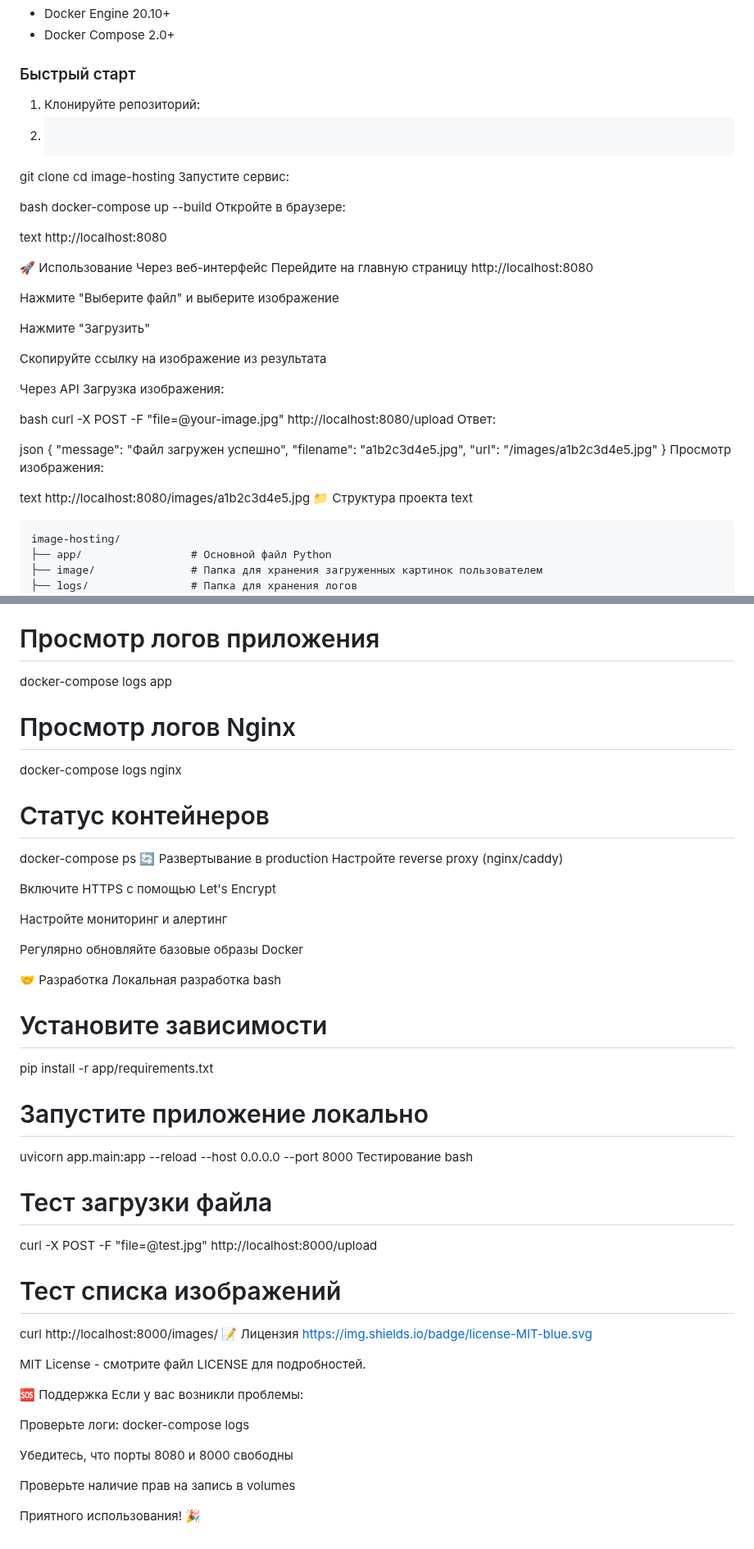
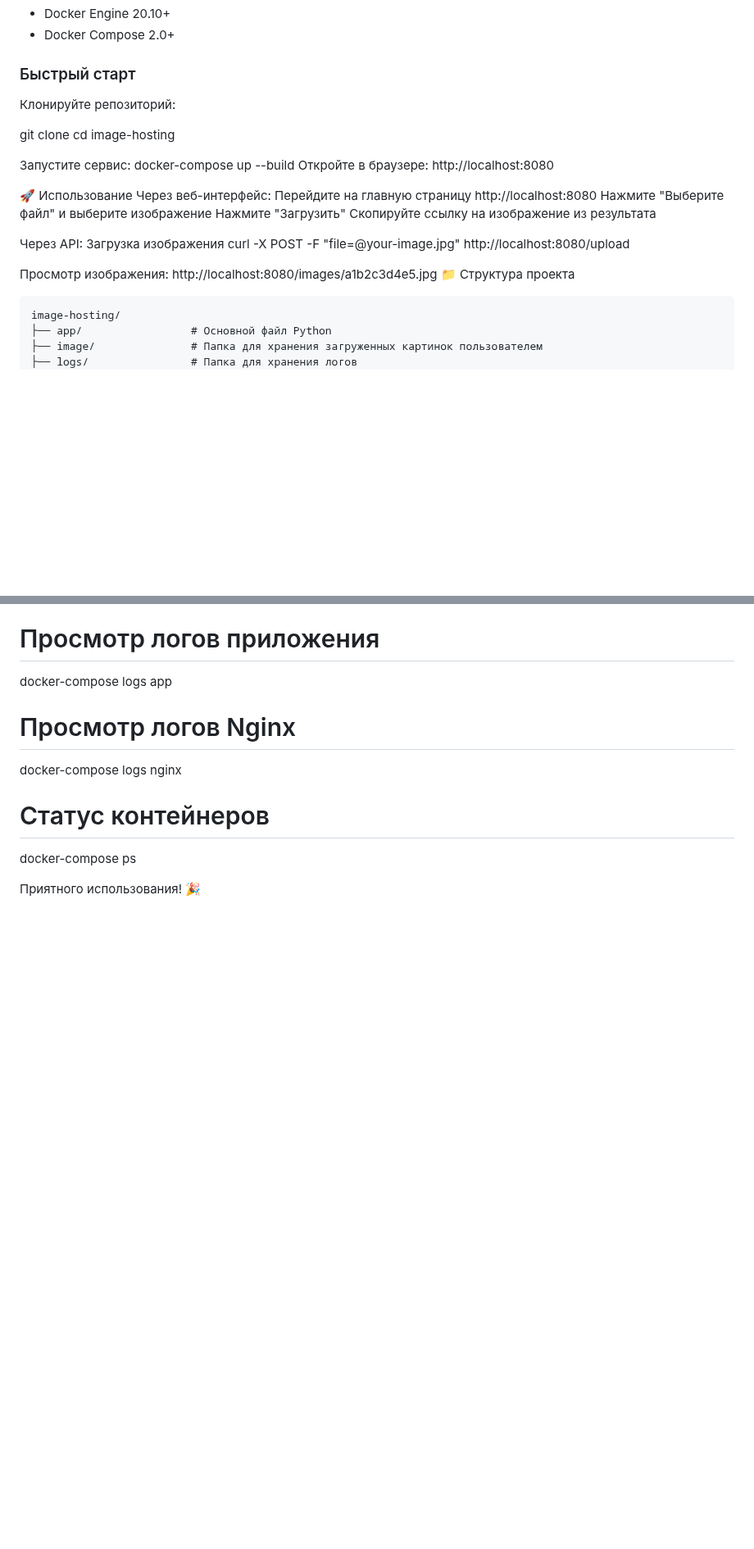
Before and after one commit to Delon230685/Image_Hosting, a Markdown page: README.md, 2 parts joined by grey strips. Shown at 82% size. GitHub-like rendering; blank space fills up the shorter version.

````diff
--- a/README.md
+++ b/README.md
@@ -42,49 +42,30 @@
 - Docker Compose 2.0+
 
 ### Быстрый старт
+Клонируйте репозиторий:
 
-1. Клонируйте репозиторий:
-2. ```bash
 git clone <repository-url>
 cd image-hosting
+
 Запустите сервис:
-
-bash
 docker-compose up --build
 Откройте в браузере:
-
-text
 http://localhost:8080
 
 🚀 Использование
-Через веб-интерфейс
+Через веб-интерфейс:
 Перейдите на главную страницу http://localhost:8080
-
 Нажмите "Выберите файл" и выберите изображение
-
 Нажмите "Загрузить"
-
 Скопируйте ссылку на изображение из результата
 
-Через API
-Загрузка изображения:
+Через API:
+Загрузка изображения
+curl -X POST -F "file=@your-image.jpg" http://localhost:8080/upload
 
-bash
-curl -X POST -F "file=@your-image.jpg" http://localhost:8080/upload
-Ответ:
-
-json
-{
-  "message": "Файл загружен успешно",
-  "filename": "a1b2c3d4e5.jpg",
-  "url": "/images/a1b2c3d4e5.jpg"
-}
 Просмотр изображения:
-
-text
 http://localhost:8080/images/a1b2c3d4e5.jpg
 📁 Структура проекта
-text
 ```
 image-hosting/
 ├── app/                 # Основной файл Python
@@ -217,42 +154,5 @@ docker-compose logs nginx
 
 # Статус контейнеров
 docker-compose ps
-🔄 Развертывание в production
-Настройте reverse proxy (nginx/caddy)
-
-Включите HTTPS с помощью Let's Encrypt
-
-Настройте мониторинг и алертинг
-
-Регулярно обновляйте базовые образы Docker
-
-🤝 Разработка
-Локальная разработка
-bash
-# Установите зависимости
-pip install -r app/requirements.txt
-
-# Запустите приложение локально
-uvicorn app.main:app --reload --host 0.0.0.0 --port 8000
-Тестирование
-bash
-# Тест загрузки файла
-curl -X POST -F "file=@test.jpg" http://localhost:8000/upload
-
-# Тест списка изображений
-curl http://localhost:8000/images/
-📝 Лицензия
-https://img.shields.io/badge/license-MIT-blue.svg
-
-MIT License - смотрите файл LICENSE для подробностей.
-
-🆘 Поддержка
-Если у вас возникли проблемы:
-
-Проверьте логи: docker-compose logs
-
-Убедитесь, что порты 8080 и 8000 свободны
-
-Проверьте наличие прав на запись в volumes
 
 Приятного использования! 🎉
````
Also changed, not shown: other parts of README.md (+8 -52 lines).
